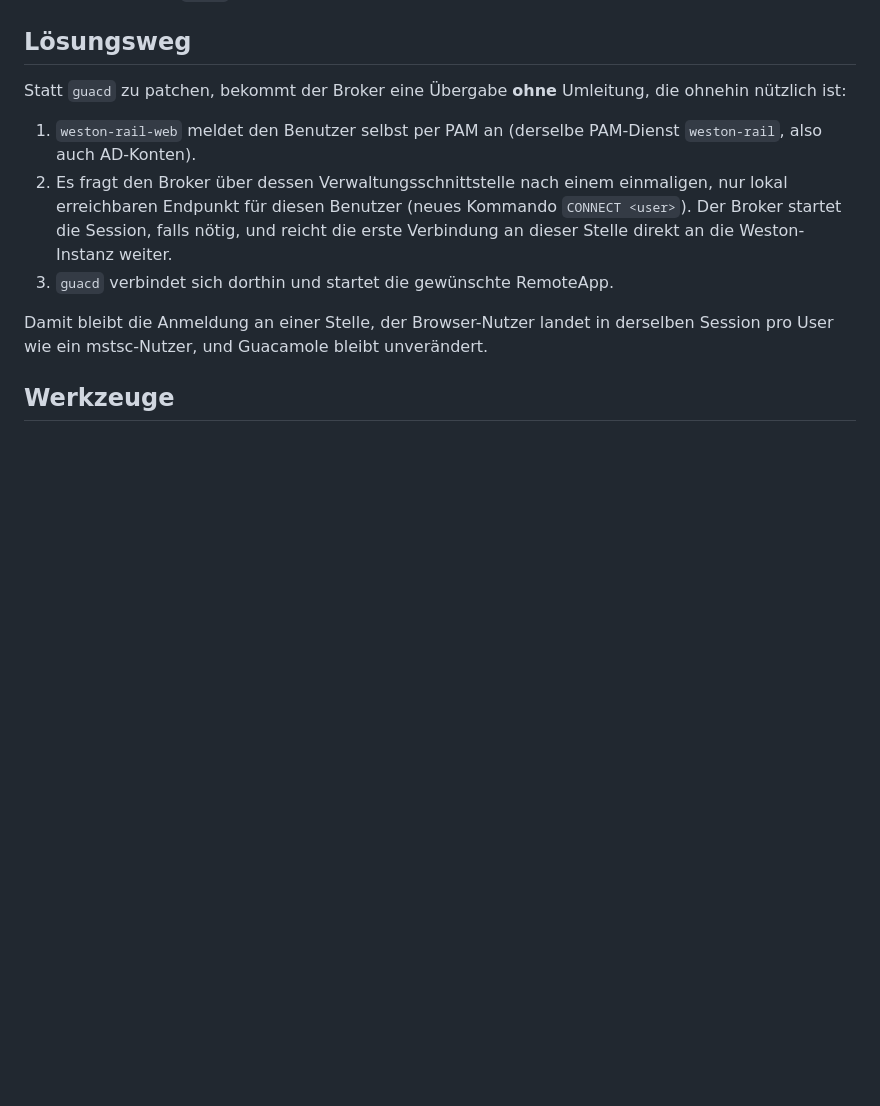
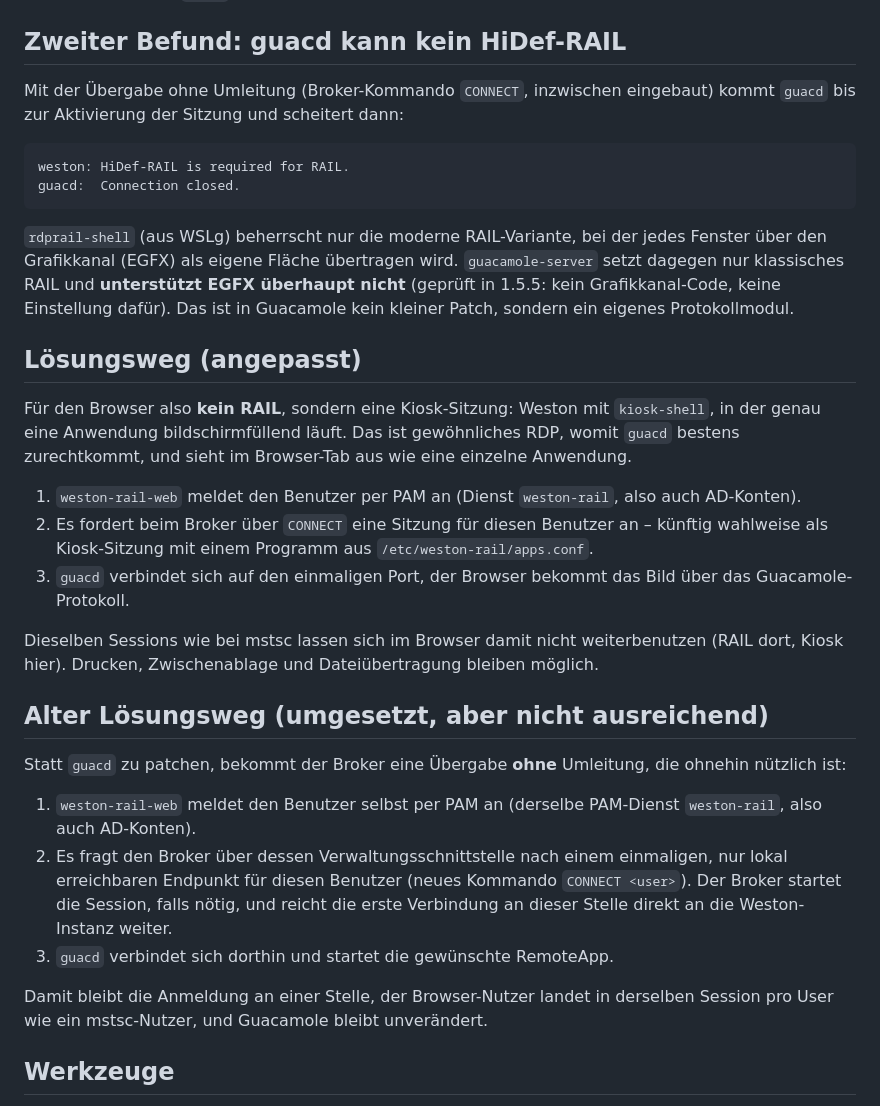
Before and after one commit to zwiebelchen/weston-rail-web, a Markdown page: README.md, the part around the change. GitHub-like rendering; blank space fills up the shorter version.

Commit message:
Zweiter Befund: guacd beherrscht kein HiDef-RAIL (kein EGFX)
Mit dem neuen Broker-Kommando CONNECT kommt guacd bis zur Aktivierung,
scheitert dann an 'HiDef-RAIL is required for RAIL'. guacamole-server
1.5.5 hat keinerlei EGFX-Unterstuetzung. Fuer den Browser daher kein
RAIL, sondern eine Kiosk-Sitzung (weston mit kiosk-shell, eine Anwendung
bildschirmfuellend) - gewoehnliches RDP, das guacd beherrscht.

````diff
--- a/README.md
+++ b/README.md
@@ -47,7 +47,43 @@ Getestet mit `guacd` 1.3 gegen `weston-rail-broker`
   keine Unterstützung – es wertet nur `load-balance-info` aus. mstsc und
   xfreerdp folgen der Umleitung, `guacd` nicht.
 
-## Lösungsweg
+## Zweiter Befund: guacd kann kein HiDef-RAIL
+
+Mit der Übergabe ohne Umleitung (Broker-Kommando `CONNECT`, inzwischen
+eingebaut) kommt `guacd` bis zur Aktivierung der Sitzung und scheitert dann:
+
+```
+weston: HiDef-RAIL is required for RAIL.
+guacd:  Connection closed.
+```
+
+`rdprail-shell` (aus WSLg) beherrscht nur die moderne RAIL-Variante, bei der
+jedes Fenster über den Grafikkanal (EGFX) als eigene Fläche übertragen wird.
+`guacamole-server` setzt dagegen nur klassisches RAIL und **unterstützt EGFX
+überhaupt nicht** (geprüft in 1.5.5: kein Grafikkanal-Code, keine
+Einstellung dafür). Das ist in Guacamole kein kleiner Patch, sondern ein
+eigenes Protokollmodul.
+
+## Lösungsweg (angepasst)
+
+Für den Browser also **kein RAIL**, sondern eine Kiosk-Sitzung: Weston mit
+`kiosk-shell`, in der genau eine Anwendung bildschirmfüllend läuft. Das ist
+gewöhnliches RDP, womit `guacd` bestens zurechtkommt, und sieht im
+Browser-Tab aus wie eine einzelne Anwendung.
+
+1. `weston-rail-web` meldet den Benutzer per PAM an (Dienst `weston-rail`,
+   also auch AD-Konten).
+2. Es fordert beim Broker über `CONNECT` eine Sitzung für diesen Benutzer an
+   – künftig wahlweise als Kiosk-Sitzung mit einem Programm aus
+   `/etc/weston-rail/apps.conf`.
+3. `guacd` verbindet sich auf den einmaligen Port, der Browser bekommt das
+   Bild über das Guacamole-Protokoll.
+
+Dieselben Sessions wie bei mstsc lassen sich im Browser damit nicht
+weiterbenutzen (RAIL dort, Kiosk hier). Drucken, Zwischenablage und
+Dateiübertragung bleiben möglich.
+
+## Alter Lösungsweg (umgesetzt, aber nicht ausreichend)
 
 Statt `guacd` zu patchen, bekommt der Broker eine Übergabe **ohne**
 Umleitung, die ohnehin nützlich ist:
````
